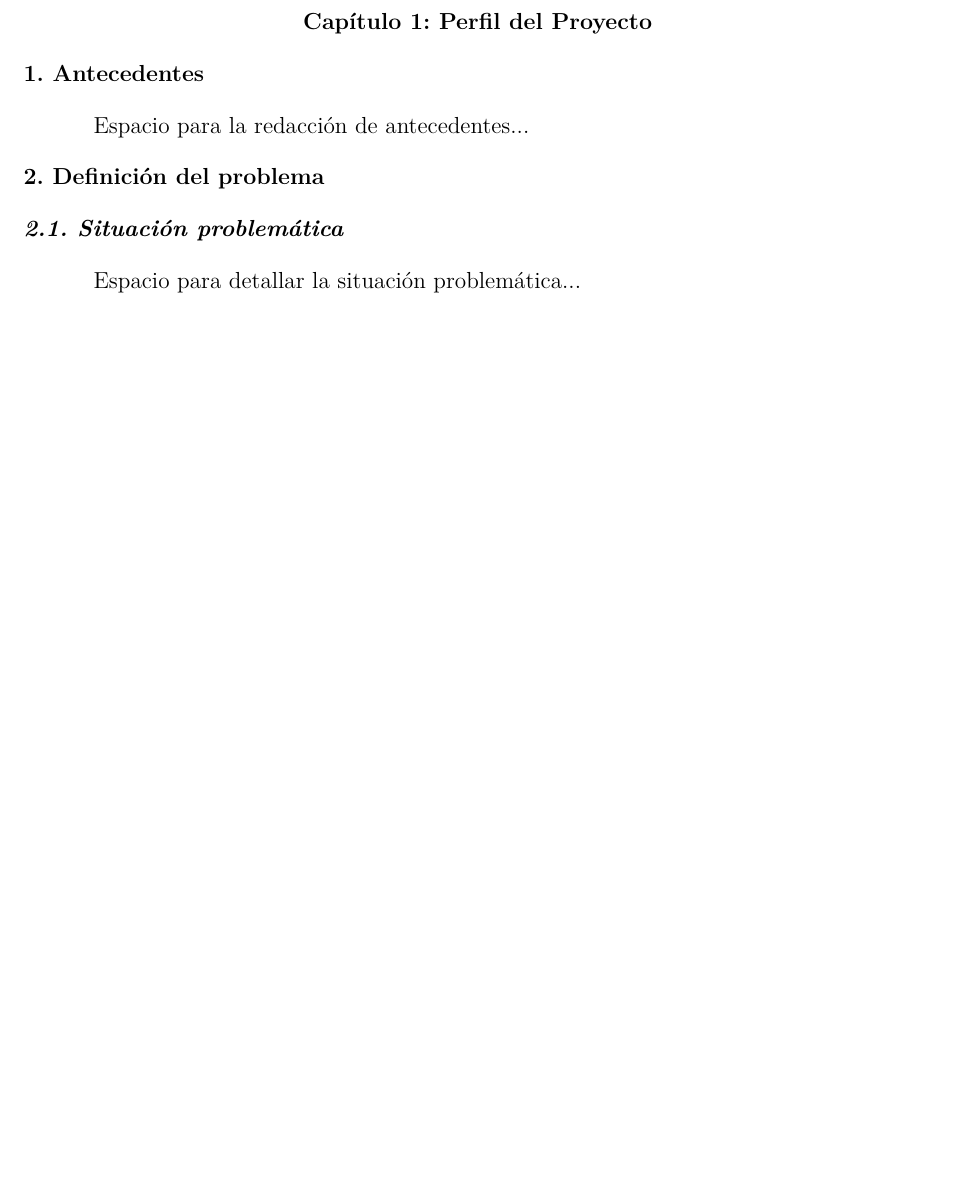
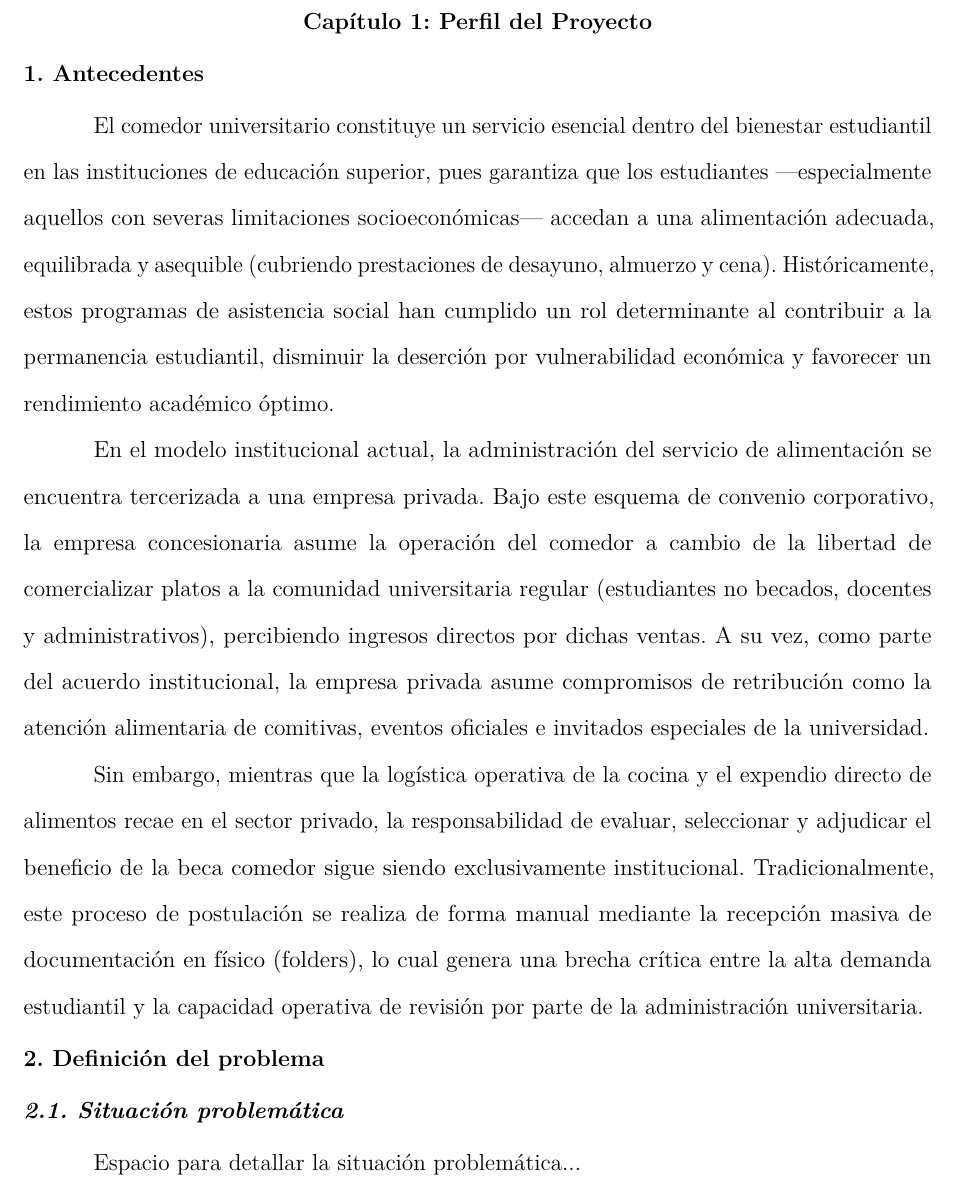
Before and after one commit to LeonelBM123/doc-comedor-univesitario, a LaTeX paper (main.tex, which reads secciones/02_capitulo1_perfil/01_antecedentes.tex): part of page 11 of 21 before the commit and part of page 11 of 22 after it, cut so that both start at the same text, the shorter picture padded with empty space. Compiled offline with pdfLaTeX.

Commit message:
docs: add antecedentes section to chapter 1 and update PDF

```diff
--- a/secciones/02_capitulo1_perfil/01_antecedentes.tex
+++ b/secciones/02_capitulo1_perfil/01_antecedentes.tex
@@ -6,4 +6,8 @@
 % operativos del comedor universitario o del sistema previo de postulación.
 % Incluir referencias a proyectos similares o evoluciones institucionales.
 
-Espacio para la redacción de antecedentes...
+El comedor universitario constituye un servicio esencial dentro del bienestar estudiantil en las instituciones de educación superior, pues garantiza que los estudiantes —especialmente aquellos con severas limitaciones socioeconómicas— accedan a una alimentación adecuada, equilibrada y asequible (cubriendo prestaciones de desayuno, almuerzo y cena). Históricamente, estos programas de asistencia social han cumplido un rol determinante al contribuir a la permanencia estudiantil, disminuir la deserción por vulnerabilidad económica y favorecer un rendimiento académico óptimo.
+
+En el modelo institucional actual, la administración del servicio de alimentación se encuentra tercerizada a una empresa privada. Bajo este esquema de convenio corporativo, la empresa concesionaria asume la operación del comedor a cambio de la libertad de comercializar platos a la comunidad universitaria regular (estudiantes no becados, docentes y administrativos), percibiendo ingresos directos por dichas ventas. A su vez, como parte del acuerdo institucional, la empresa privada asume compromisos de retribución como la atención alimentaria de comitivas, eventos oficiales e invitados especiales de la universidad.
+
+Sin embargo, mientras que la logística operativa de la cocina y el expendio directo de alimentos recae en el sector privado, la responsabilidad de evaluar, seleccionar y adjudicar el beneficio de la beca comedor sigue siendo exclusivamente institucional. Tradicionalmente, este proceso de postulación se realiza de forma manual mediante la recepción masiva de documentación en físico (folders), lo cual genera una brecha crítica entre la alta demanda estudiantil y la capacidad operativa de revisión por parte de la administración universitaria.
```
Also changed, not shown: main.pdf.
